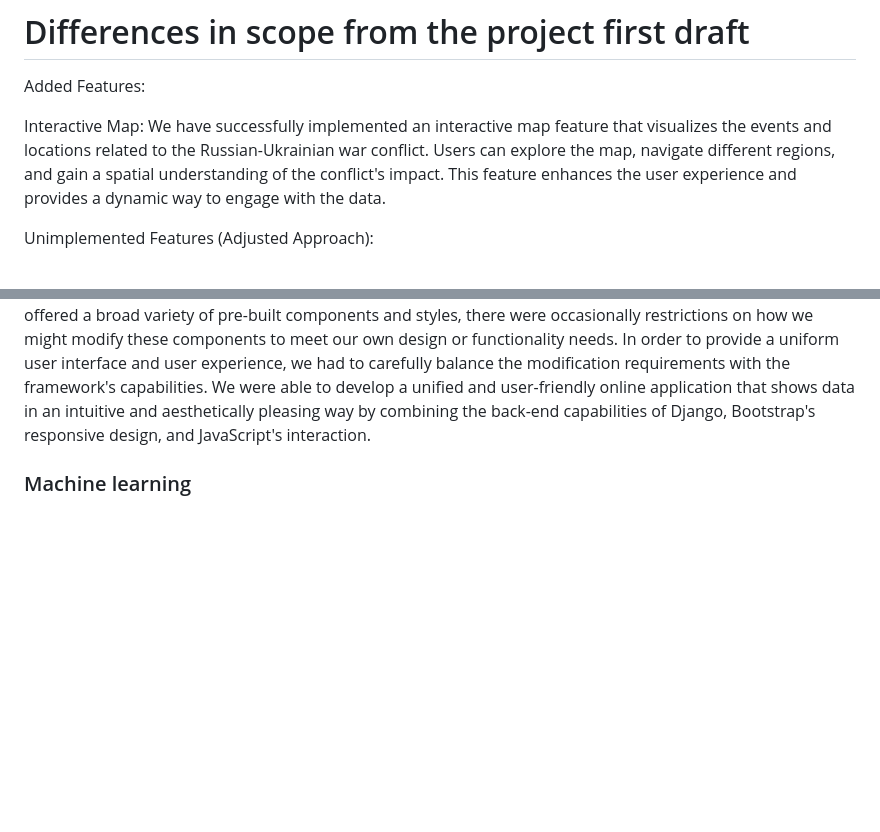
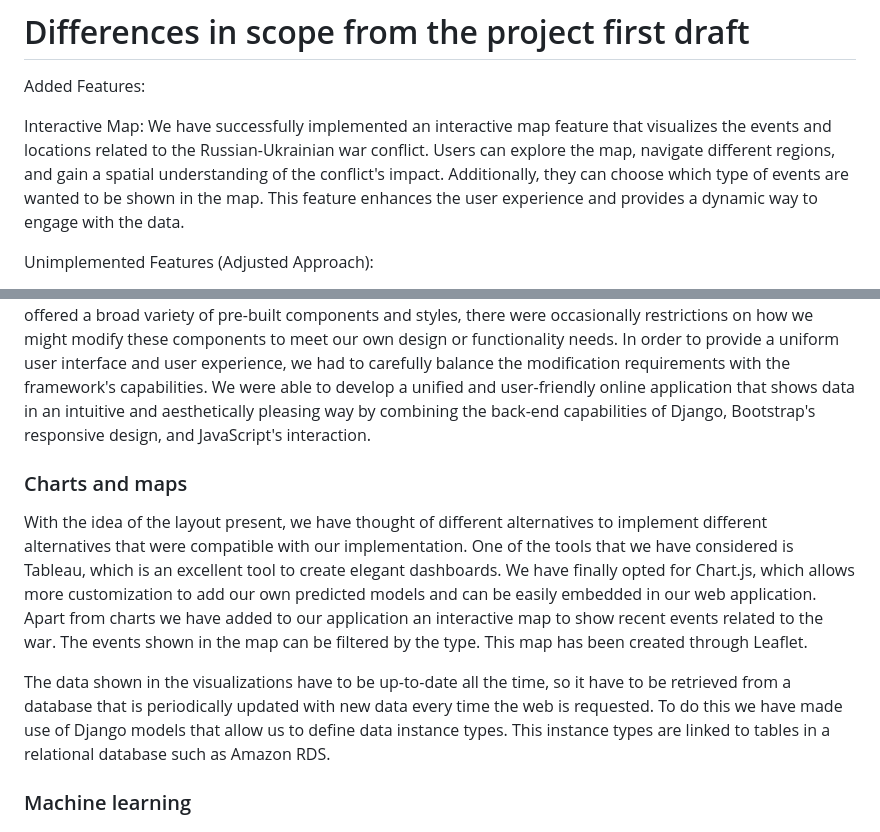
Before and after one commit to michielplatteau/CCBDA_project, a Markdown page: README.md, 2 parts joined by grey strips. Drawn GitHub-style; blank space fills up the shorter version.

```diff
--- a/README.md
+++ b/README.md
@@ -23,8 +23,8 @@ Added Features:
 
 Interactive Map: We have successfully implemented an interactive map feature that visualizes the events and locations
 related to the Russian-Ukrainian war conflict. Users can explore the map, navigate different regions, and gain a spatial
-understanding of the conflict's impact. This feature enhances the user experience and provides a dynamic way to engage
-with the data.
+understanding of the conflict's impact. Additionally, they can choose which type of events are wanted to be shown in the
+map. This feature enhances the user experience and provides a dynamic way to engage with the data.
 
 Unimplemented Features (Adjusted Approach):
 
@@ -89,6 +89,22 @@ these components to meet our own design or functionality needs. In order to prov
 experience, we had to carefully balance the modification requirements with the framework's capabilities. We were able to
 develop a unified and user-friendly online application that shows data in an intuitive and aesthetically pleasing way by
 combining the back-end capabilities of Django, Bootstrap's responsive design, and JavaScript's interaction.
+
+### Charts and maps
+
+With the idea of the layout present, we have thought of different alternatives to implement different alternatives that
+were compatible with our implementation. One of the tools that we have considered is Tableau, which is an excellent tool
+to create elegant dashboards. We have finally opted for Chart.js, which allows more customization to add our own
+predicted models and can be easily embedded in our web application. Apart from charts we have added to our application
+an interactive map to show recent events related to
+the war. The events shown in the map can be filtered by the type. This map has been created through Leaflet.
+
+The data shown in the visualizations have to be up-to-date all the time, so it have to be retrieved from a database that
+is periodically updated with new data every time the web is requested. To do this we have made use of Django models that
+allow us to define data instance types. This instance types are linked to tables in a relational database such as Amazon
+RDS.
+
+
 
 ### Machine learning
 
```
